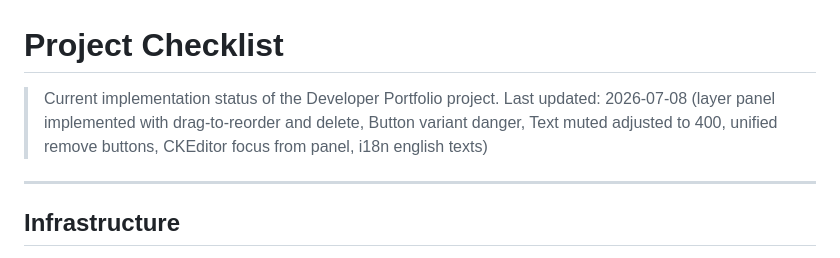
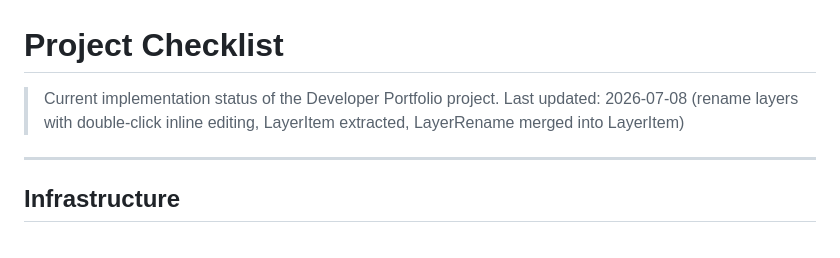
Before and after one commit to jchvez-dev/developer-portfolio, a Markdown page: .specs/CHECKLIST.md, the part around one of its changes. Drawn GitHub-style.

Commit message:
docs(checklist): mark rename layers as completed

```diff
--- a/.specs/CHECKLIST.md
+++ b/.specs/CHECKLIST.md
@@ -1,7 +1,7 @@
 # Project Checklist
 
 > Current implementation status of the Developer Portfolio project.
-> Last updated: 2026-07-08 (layer panel implemented with drag-to-reorder and delete, Button variant danger, Text muted adjusted to 400, unified remove buttons, CKEditor focus from panel, i18n english texts)
+> Last updated: 2026-07-08 (rename layers with double-click inline editing, LayerItem extracted, LayerRename merged into LayerItem)
 
 ---
 
```
Also changed, not shown: other parts of .specs/CHECKLIST.md (+1 -1 lines).
